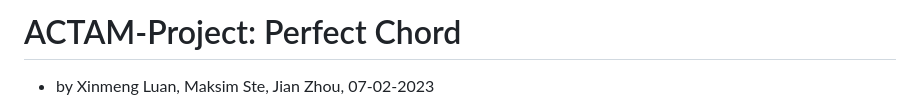
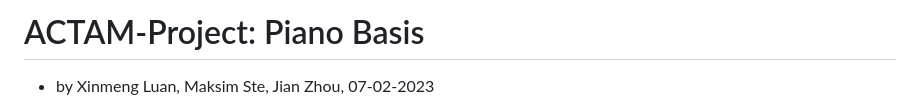
Before and after one commit to One1Bit/ACTAM-Project, a Markdown page: README.md, the part around the change. Rendered like a GitHub page.

```diff
--- a/README.md
+++ b/README.md
@@ -1,4 +1,4 @@
-# ACTAM-Project: Perfect Chord
+# ACTAM-Project: Piano Basis
 
 - by Xinmeng Luan, Maksim Ste, Jian Zhou, 07-02-2023
 
```
